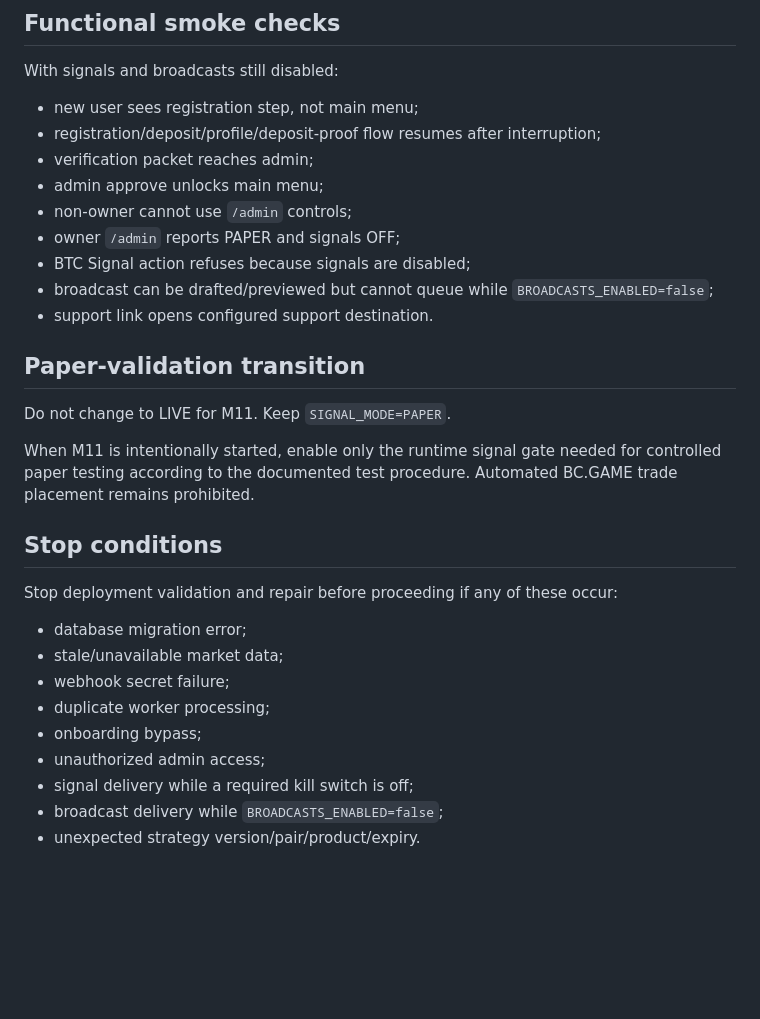
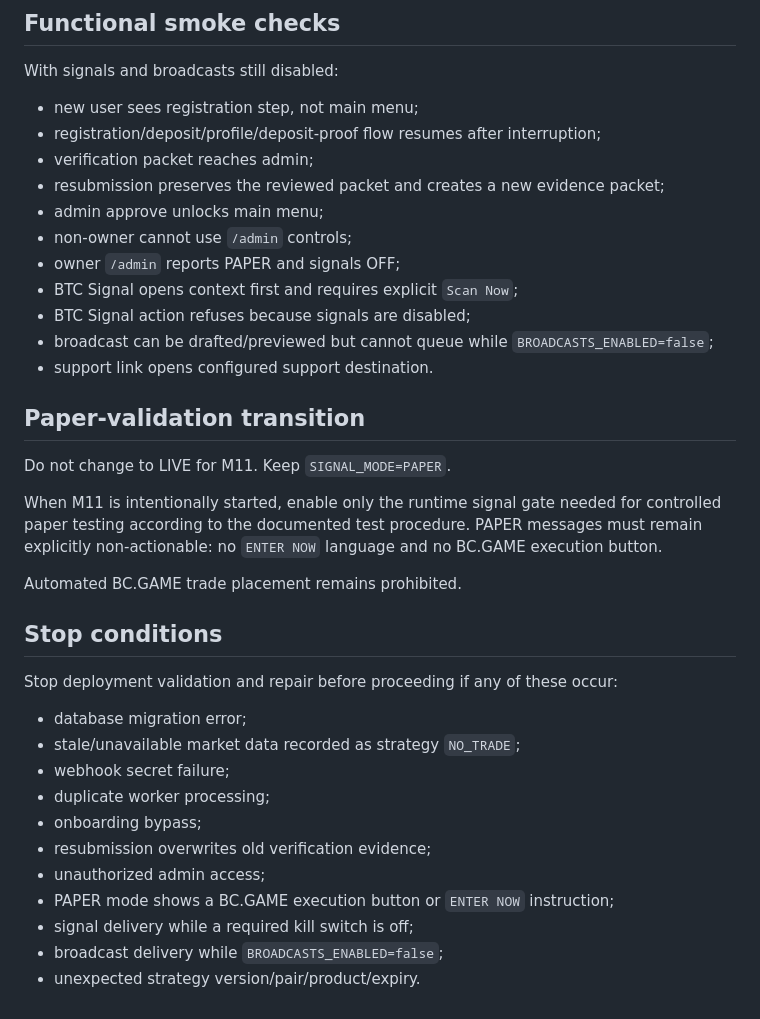
Before and after one commit to nwakanmagodspower-glitch/BC.GAME-TRADE, a Markdown page: docs/RENDER_DEPLOY_CHECKLIST.md, the part around one of its changes. Drawn GitHub-style; blank space fills up the shorter version.

```diff
--- a/docs/RENDER_DEPLOY_CHECKLIST.md
+++ b/docs/RENDER_DEPLOY_CHECKLIST.md
@@ -71,9 +73,11 @@ With signals and broadcasts still disabled:
 - new user sees registration step, not main menu;
 - registration/deposit/profile/deposit-proof flow resumes after interruption;
 - verification packet reaches admin;
+- resubmission preserves the reviewed packet and creates a new evidence packet;
 - admin approve unlocks main menu;
 - non-owner cannot use `/admin` controls;
 - owner `/admin` reports PAPER and signals OFF;
+- BTC Signal opens context first and requires explicit `Scan Now`;
 - BTC Signal action refuses because signals are disabled;
 - broadcast can be drafted/previewed but cannot queue while `BROADCASTS_ENABLED=false`;
 - support link opens configured support destination.
@@ -82,18 +86,22 @@ With signals and broadcasts still disabled:
 
 Do not change to LIVE for M11. Keep `SIGNAL_MODE=PAPER`.
 
-When M11 is intentionally started, enable only the runtime signal gate needed for controlled paper testing according to the documented test procedure. Automated BC.GAME trade placement remains prohibited.
+When M11 is intentionally started, enable only the runtime signal gate needed for controlled paper testing according to the documented test procedure. PAPER messages must remain explicitly non-actionable: no `ENTER NOW` language and no BC.GAME execution button.
+
+Automated BC.GAME trade placement remains prohibited.
 
 ## Stop conditions
 
 Stop deployment validation and repair before proceeding if any of these occur:
 
 - database migration error;
-- stale/unavailable market data;
+- stale/unavailable market data recorded as strategy `NO_TRADE`;
 - webhook secret failure;
 - duplicate worker processing;
 - onboarding bypass;
+- resubmission overwrites old verification evidence;
 - unauthorized admin access;
+- PAPER mode shows a BC.GAME execution button or `ENTER NOW` instruction;
 - signal delivery while a required kill switch is off;
 - broadcast delivery while `BROADCASTS_ENABLED=false`;
 - unexpected strategy version/pair/product/expiry.
```
Also changed, not shown: other parts of docs/RENDER_DEPLOY_CHECKLIST.md (+9 -7 lines).
